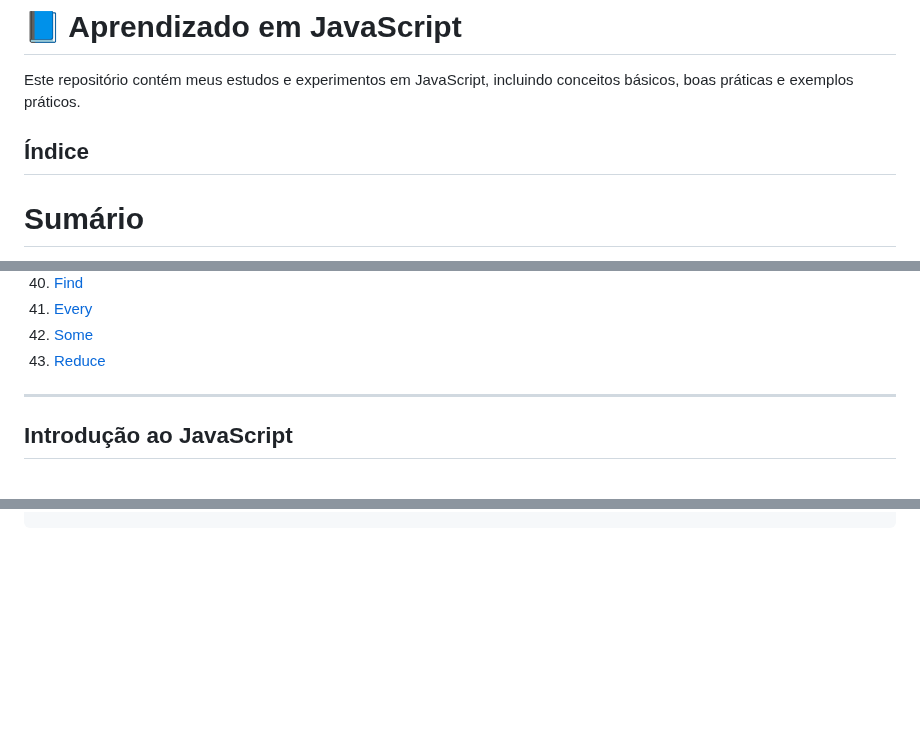
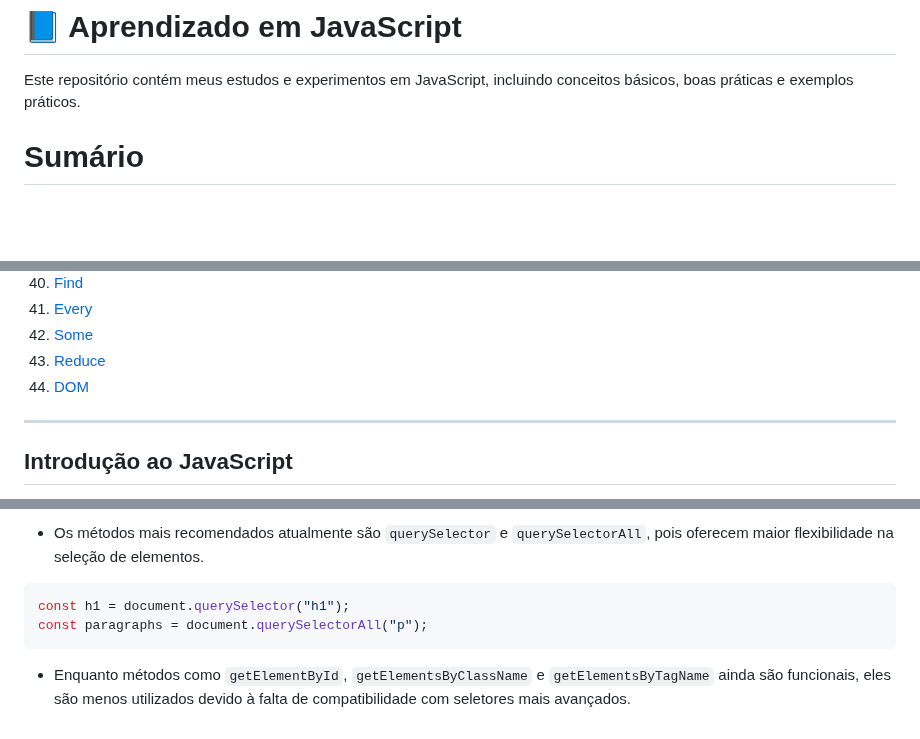
Before and after one commit to SergioS0ares/Aprendizado-javascript, a Markdown page: README.md, 3 parts joined by grey strips. GitHub-like rendering; blank space fills up the shorter version.

````diff
--- a/README.md
+++ b/README.md
@@ -1,9 +1,6 @@
 # 📘 Aprendizado em JavaScript
 
 Este repositório contém meus estudos e experimentos em JavaScript, incluindo conceitos básicos, boas práticas e exemplos práticos.
-
-## Índice
-
 
 # Sumário
 
@@ -50,6 +47,7 @@ Este repositório contém meus estudos e experimentos em JavaScript, incluindo c
 41. [Every](#every)
 42. [Some](#some)
 43. [Reduce](#reduce)
+44. [DOM](#dom)
 
 ---
 
@@ -738,0 +819,8 @@ console.log(soma);
+- Os métodos mais recomendados atualmente são `querySelector` e `querySelectorAll`, pois oferecem maior flexibilidade na seleção de elementos.
+
+```javascript
+const h1 = document.querySelector("h1");
+const paragraphs = document.querySelectorAll("p");
+```
+
+- Enquanto métodos como `getElementById`, `getElementsByClassName` e `getElementsByTagName` ainda são funcionais, eles são menos utilizados devido à falta de compatibilidade com seletores mais avançados.
````
Also changed, not shown: other parts of README.md (+82 -0 lines).
